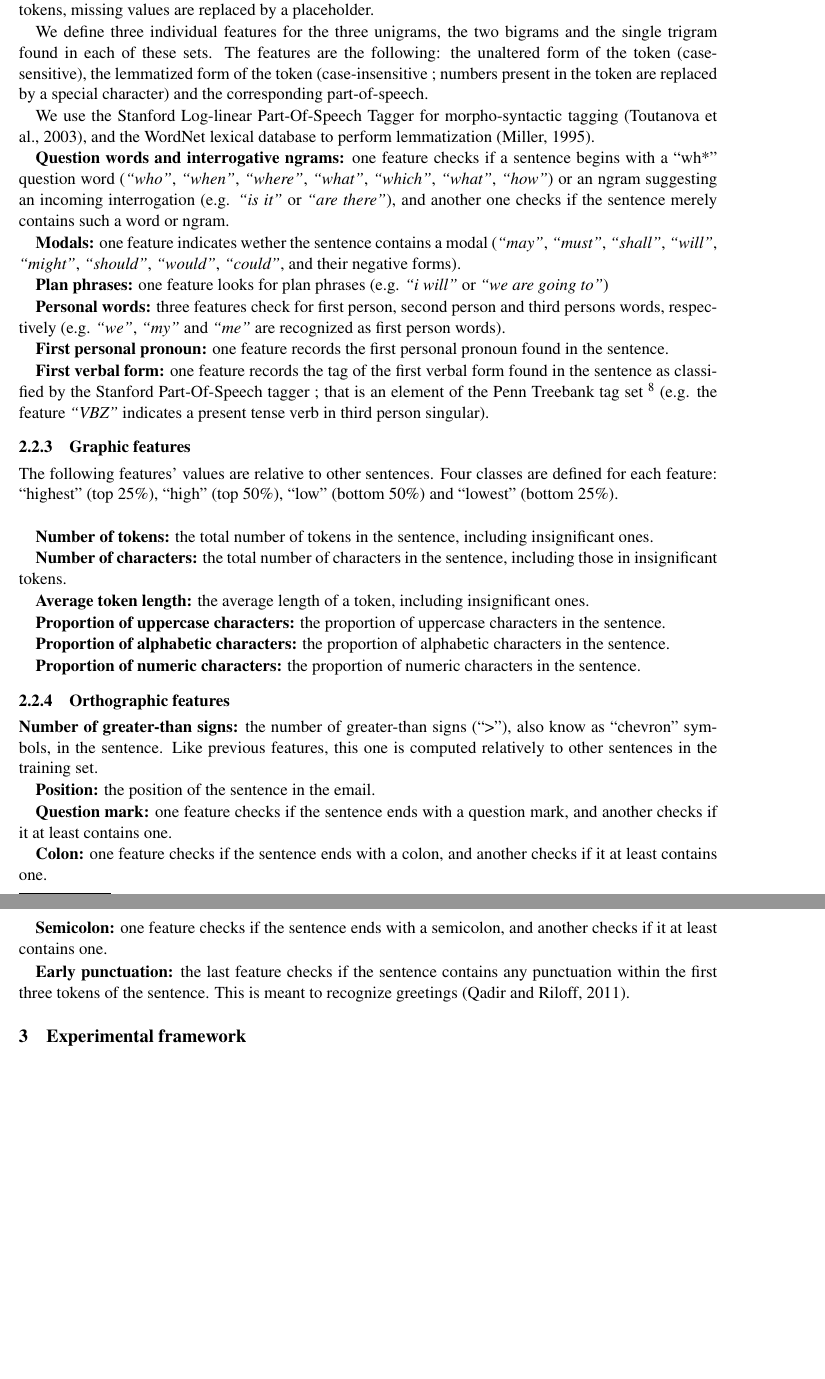
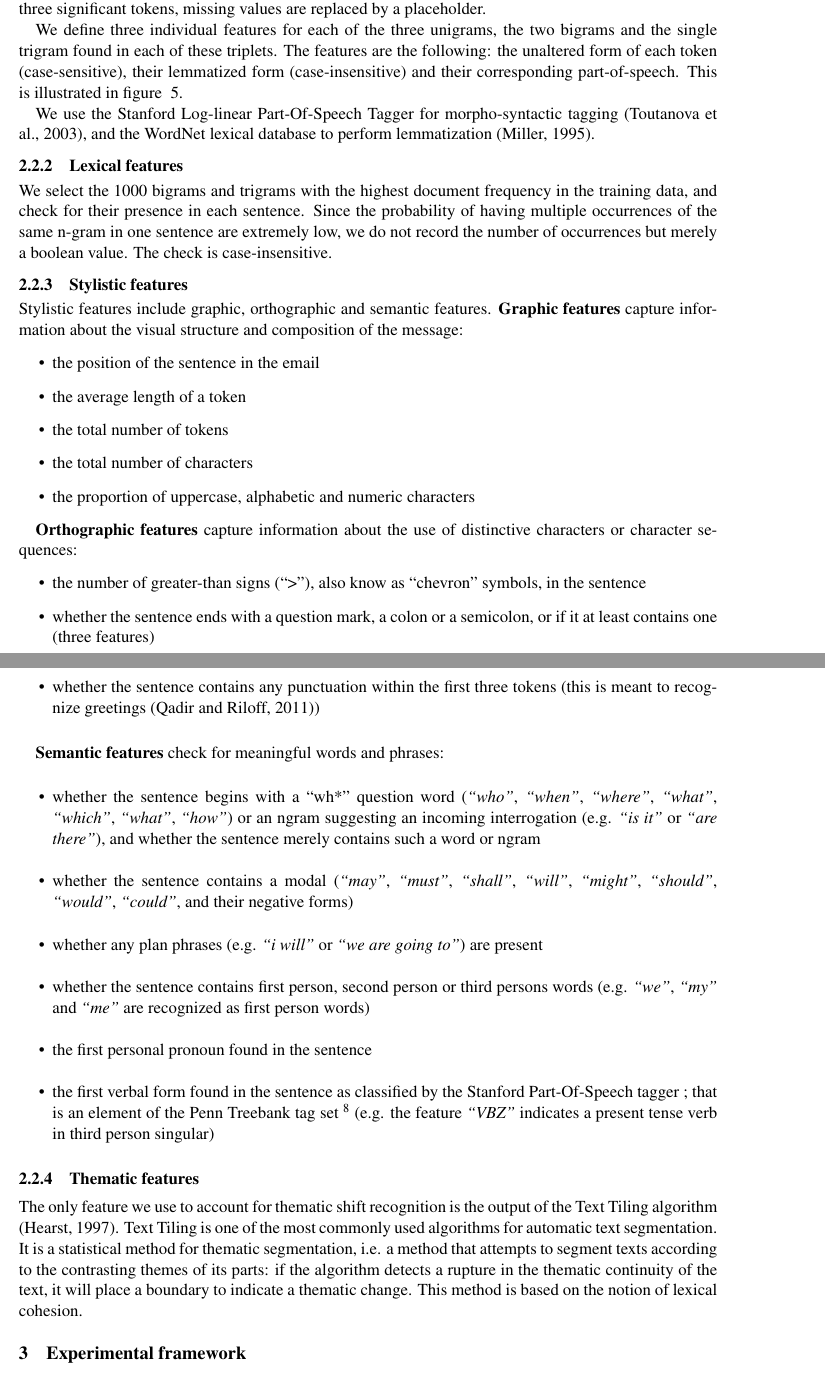
Before and after one commit to bolaft/coling-2014, a LaTeX paper (article.tex, which reads sec-2-approach.tex): two parts of pages 6 and 7 of 9, joined at a grey line, cut so that both start at the same text, the shorter picture padded with empty space. Compiled offline with pdfLaTeX.

Commit message:
added ref to Text Tiling ; reworked features ; some changes to experimental framework

```diff
--- a/sec-2-approach.tex
+++ b/sec-2-approach.tex
@@ -453 +454,2 @@ The classifier uses features that capture graphic, orthographic, lexical and syn
 
+Token significance is determined by the number of occurrences of the token in the training corpus: terms with a frequency lower than 1/2000 are considered insignificant. If a sentence contains less than six significant tokens, the same token can be found in both triplets. If the sentence contains less than three significant tokens, missing values are replaced by a placeholder.
@@ -455,8 +456,5 @@ The classifier uses features that capture graphic, orthographic, lexical and syn
 
-If a sentence contains less than six significant tokens, the same token can be found in both triplets. For example, in the sentence \textit{``Have a good day !''}, the first three tokens would be \textit{``Have''}, \textit{``a''}, \textit{``good''} and the last three would be \textit{``good''}, \textit{``day''} and \textit{``!''}. If the sentence contains less than three significant tokens, missing values are replaced by a placeholder.
-
-We define three individual features for the three unigrams, the two bigrams and the single trigram found in each of these sets. The features are the following: the unaltered form of the token (case-sensitive), the lemmatized form of the token (case-insensitive ; numbers present in the token are replaced by a special character) and the corresponding part-of-speech.
+We define three individual features for each of the three unigrams, the two bigrams and the single trigram found in each of these triplets. The features are the following: the unaltered form of each token (case-sensitive), their lemmatized form (case-insensitive) and their corresponding part-of-speech. This is illustrated in figure ~\ref{fig:exampleSyntacticFeatures}.
 
 We use the Stanford Log-linear Part-Of-Speech Tagger for morpho-syntactic tagging \cite{toutanova2003feature}, and the WordNet lexical database to perform lemmatization \cite{miller1995wordnet}.
 
-\textbf{Question words and interrogative ngrams:} one feature checks if a sentence begins with a ``wh*'' question word  (\textit{``who''}, \textit{``when''}, \textit{``where''}, \textit{``what''}, \textit{``which''}, \textit{``what''}, \textit{``how''}) or an ngram suggesting an incoming interrogation (e.g. \textit{``is it''} or \textit{``are there''}), and another one checks if the sentence merely contains such a word or ngram.
@@ -463,40 +480,43 @@ We use the Stanford Log-linear Part-Of-Speech Tagger for morpho-syntactic taggin
 
-\textbf{Modals:} one feature indicates wether the sentence contains a modal (\textit{``may''}, \textit{``must''}, \textit{``shall''}, \textit{``will''}, \textit{``might''}, \textit{``should''}, \textit{``would''}, \textit{``could''}, and their negative forms).
+\caption{Features formed from the sentence "\textit{Many thanks to all of you for the help you have offered, I have learned tremendously from all your suggestions.}" Each cell is a feature.}
+\label{fig:exampleSyntacticFeatures}
+\end{figure}
 
-\textbf{Plan phrases:} one feature looks for plan phrases (e.g. \textit{``i will''} or \textit{``we are going to''})
+\subsubsection{Lexical features}
 
-\textbf{Personal words:} three features check for first person, second person and third persons words, respectively (e.g. \textit{``we''}, \textit{``my''} and \textit{``me''} are recognized as first person words).
+We select the 1000 bigrams and trigrams with the highest document frequency in the training data, and check for their presence in each sentence. Since the probability of having multiple occurrences of the same n-gram in one sentence are extremely low, we do not record the number of occurrences but merely a boolean value. The check is case-insensitive.
 
-\textbf{First personal pronoun:} one feature records the first personal pronoun found in the sentence.
+\subsubsection{Stylistic features}
 
-\textbf{First verbal form:} one feature records the tag of the first verbal form found in the sentence as classified by the Stanford Part-Of-Speech tagger ; that is an element of the Penn Treebank tag set \footnote{Alphabetical list of part-of-speech tags used in the Penn Treebank Project: \url{http://www.ling.upenn.edu/courses/Fall_2003/ling001/penn_treebank_pos.html}} (e.g. the feature \textit{``VBZ''} indicates a present tense verb in third person singular).
+Stylistic features include graphic, orthographic and semantic features. \textbf{Graphic features} capture information about the visual structure and composition of the message:
 
-\subsubsection{Graphic features}
+\begin{itemize}
+	\item the position of the sentence in the email
+	\item the average length of a token
+	\item the total number of tokens
+	\item the total number of characters
+	\item the proportion of uppercase, alphabetic and numeric characters
+\end{itemize}
 
-The following features' values are relative to other sentences. Four classes are defined for each feature: ``highest'' (top 25\%), ``high'' (top 50\%), ``low'' (bottom 50\%) and ``lowest'' (bottom 25\%).\newline
+\textbf{Orthographic features} capture information about the use of distinctive characters or character sequences:
 
-\textbf{Number of tokens:} the total number of tokens in the sentence, including insignificant ones.
+\begin{itemize}
+	\item the number of greater-than signs (``>''), also know as ``chevron'' symbols, in the sentence
+	\item whether the sentence ends with a question mark, a colon or a semicolon, or if it at least contains one (three features)
+	\item whether the sentence contains any punctuation within the first three tokens (this is meant to recognize greetings \cite{qadir2011classifying})
+\end{itemize}
 
-\textbf{Number of characters:} the total number of characters in the sentence, including those in insignificant tokens.
+\textbf{Semantic features} check for meaningful words and phrases:
 
-\textbf{Average token length:} the average length of a token, including insignificant ones.
+\begin{itemize}
+	\item whether the sentence begins with a ``wh*'' question word  (\textit{``who''}, \textit{``when''}, \textit{``where''}, \textit{``what''}, \textit{``which''}, \textit{``what''}, \textit{``how''}) or an ngram suggesting an incoming interrogation (e.g. \textit{``is it''} or \textit{``are there''}), and whether the sentence merely contains such a word or ngram
+	\item whether the sentence contains a modal (\textit{``may''}, \textit{``must''}, \textit{``shall''}, \textit{``will''}, \textit{``might''}, \textit{``should''}, \textit{``would''}, \textit{``could''}, and their negative forms)
+	\item whether any plan phrases (e.g. \textit{``i will''} or \textit{``we are going to''}) are present
+	\item whether the sentence contains first person, second person or third persons words (e.g. \textit{``we''}, \textit{``my''} and \textit{``me''} are recognized as first person words)
+	\item the first personal pronoun found in the sentence
+	\item the first verbal form found in the sentence as classified by the Stanford Part-Of-Speech tagger ; that is an element of the Penn Treebank tag set \footnote{Alphabetical list of part-of-speech tags used in the Penn Treebank Project: \url{http://www.ling.upenn.edu/courses/Fall_2003/ling001/penn_treebank_pos.html}} (e.g. the feature \textit{``VBZ''} indicates a present tense verb in third person singular)
+\end{itemize}
 
-\textbf{Proportion of uppercase characters:} the proportion of uppercase characters in the sentence.
+\subsubsection{Thematic features}
 
-\textbf{Proportion of alphabetic characters:} the proportion of alphabetic characters in the sentence.
-
-\textbf{Proportion of numeric characters:} the proportion of numeric characters in the sentence.
-
-\subsubsection{Orthographic features}
-
-\textbf{Number of greater-than signs:} the number of greater-than signs (``>''), also know as ``chevron'' symbols, in the sentence. Like previous features, this one is computed relatively to other sentences in the training set.
-
-\textbf{Position:} the position of the sentence in the email.
-
-\textbf{Question mark:} one feature checks if the sentence ends with a question mark, and another checks if it at least contains one.
-
-\textbf{Colon:} one feature checks if the sentence ends with a colon, and another checks if it at least contains one.
-
-\textbf{Semicolon:} one feature checks if the sentence ends with a semicolon, and another checks if it at least contains one.
-
-\textbf{Early punctuation:} the last feature checks if the sentence contains any punctuation within the first three tokens of the sentence. This is meant to recognize greetings \cite{qadir2011classifying}.
+The only feature we use to account for thematic shift recognition is the output of the Text Tiling algorithm \cite{hearst1997texttiling}. Text Tiling is one of the most commonly used algorithms for automatic text segmentation. It is a statistical method for thematic segmentation, i.e. a method that attempts to segment texts according to the contrasting themes of its parts: if the algorithm detects a rupture in the thematic continuity of the text, it will place a boundary to indicate a thematic change. This method is based on the notion of lexical cohesion.
```
Also changed, not shown: refs.bib (+15 -0 lines), sec-3-methodology.tex (+5 -11 lines), sec-2-approach.tex (29 more changed lines).
